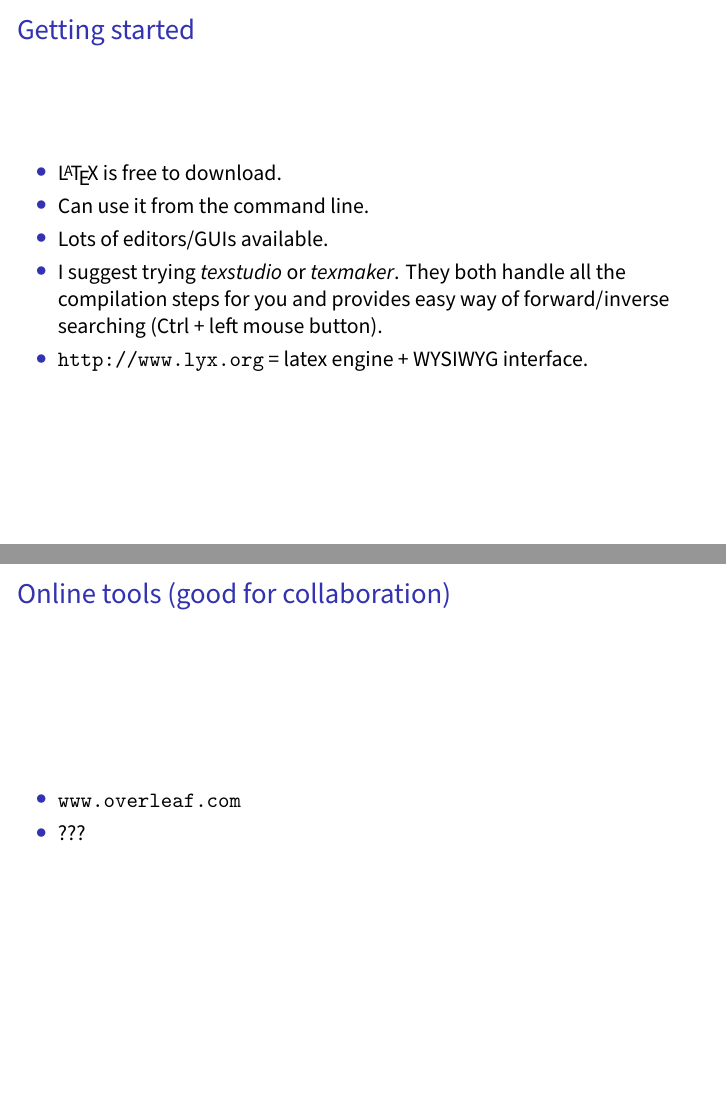
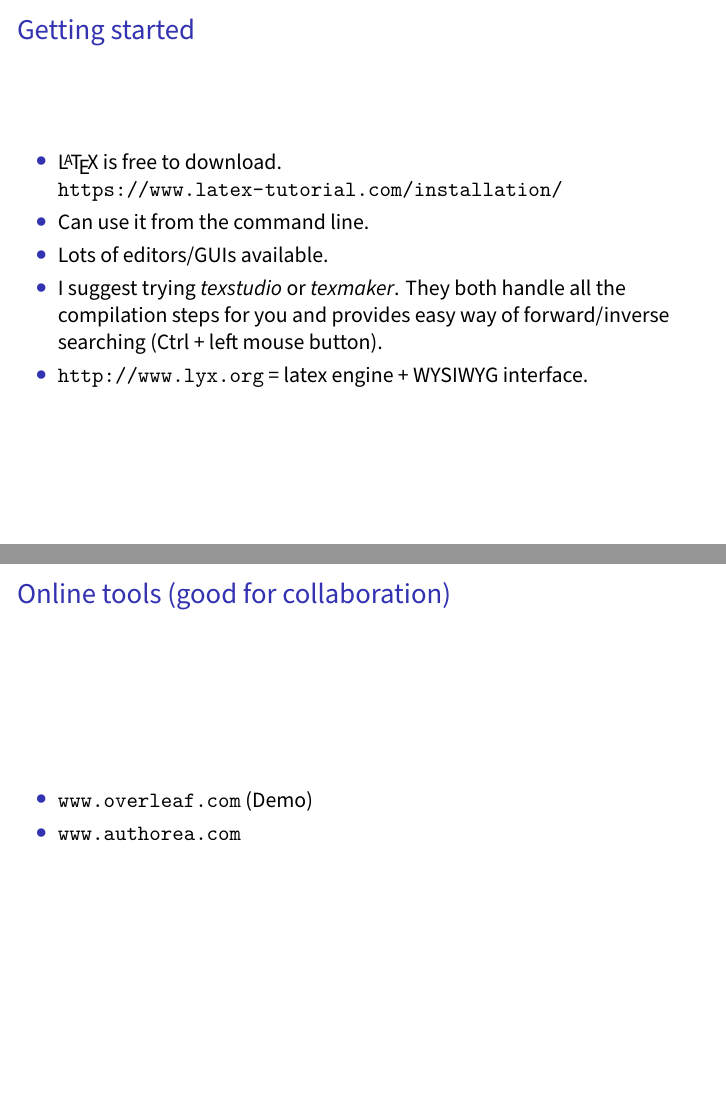
Before and after one commit to sje30/latex101, LaTeX slides (latex101.tex): pages 6 and 8 of 30, joined at a grey line. Compiled offline with XeLaTeX.

Commit message:
2020 mods

```diff
--- a/latex101.tex
+++ b/latex101.tex
@@ -106,10 +106,10 @@
 \institute{Cambridge Computational Biology Institute\\
   Department of Applied Mathematics and Theoretical Physics\\
   University of Cambridge\\
-  \url{http://sje30.github.io/post/latex2016/}
+  \url{http://github.com/sje30/latex101}
 }
 
-\date{October 2018}
+\date{October 2020}
 
 \begin{document}
 
@@ -180,9 +180,9 @@
   \frametitle{Getting started}
 
   \begin{itemize}
-  \item   \latex is free to download.
+  \item   \latex is free to download.  \url{https://www.latex-tutorial.com/installation/}
 
-  \item   Can use it from the command line.
+  \item  Can use it from the command line.
 
   \item  Lots of editors/GUIs available.
 
@@ -220,8 +220,8 @@
   \frametitle{Online tools (good for collaboration)}
 
   \begin{itemize}
-  \item \url{www.overleaf.com}
-  \item ???
+  \item \url{www.overleaf.com}  (Demo)
+  \item \url{www.authorea.com}
   \end{itemize}
 \end{frame}
 
```
Also changed, not shown: latex101.pdf.
